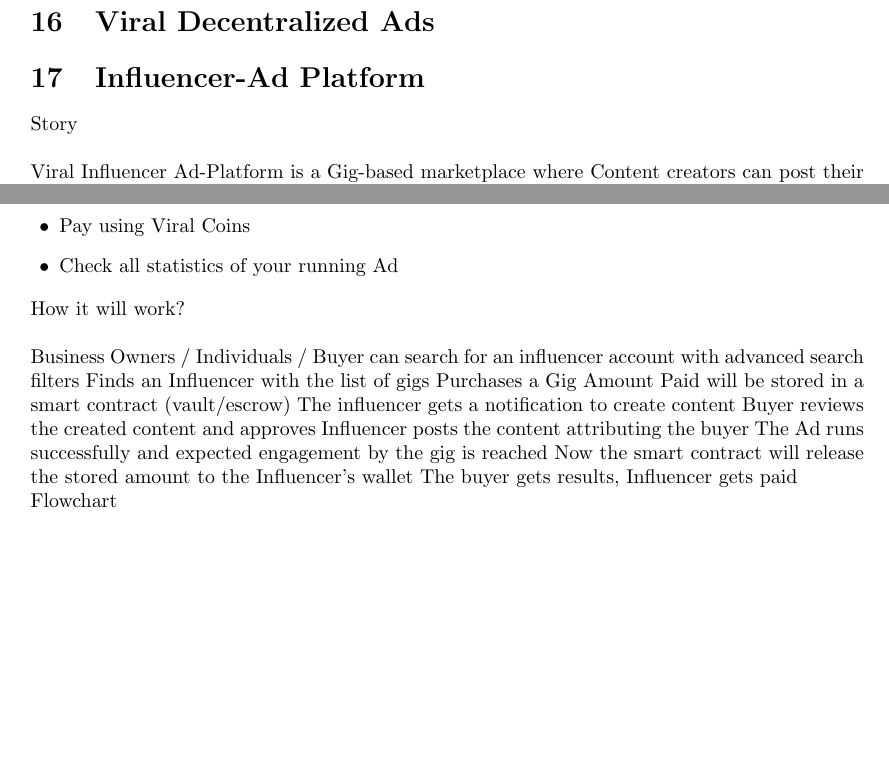
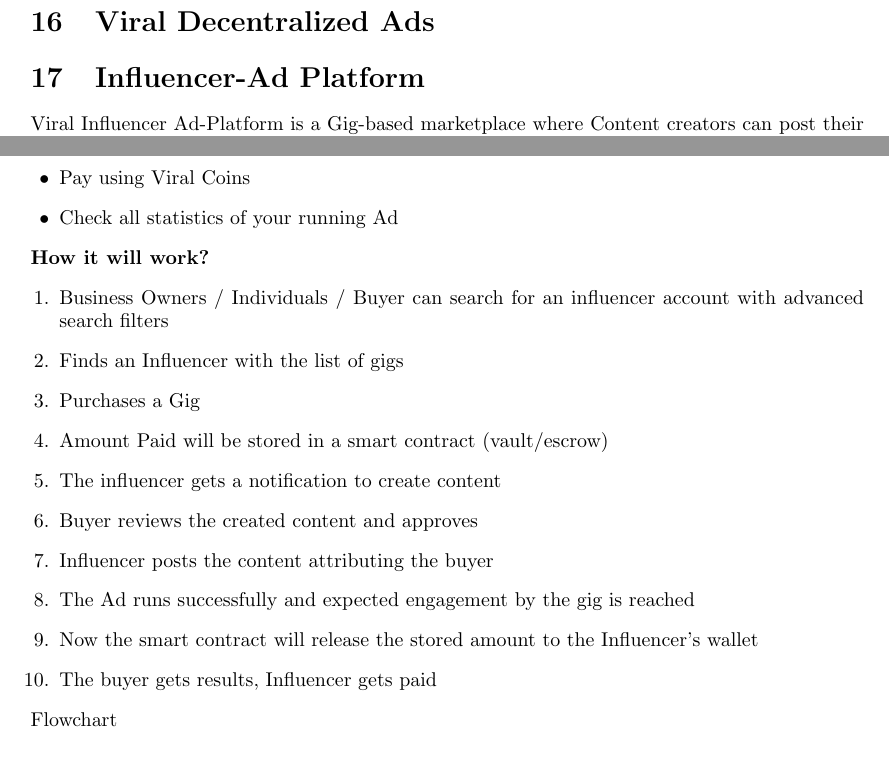
Before and after one commit to viralfoundation/Technical-Whitepaper-LaTeX, a LaTeX paper (Whitepaper.tex): two parts of pages 70 and 71 of 75, joined at a grey line, cut so that both start at the same text, the shorter picture padded with empty space. Compiled offline with pdfLaTeX.

Commit message:
influencer started

```diff
--- a/Whitepaper.tex
+++ b/Whitepaper.tex
@@ -2475,11 +2475,7 @@ Phase 3 - Internal Upgrades\\
 
 \section{Influencer-Ad Platform}
 
-Story\\
-
 Viral Influencer Ad-Platform is a Gig-based marketplace where Content creators can post their ad-gigs under specific categories such as impressions, engagement, link clicks, etc to various businesses where they can purchase with the trust of the blockchain. After the promises of the gig are achieved the payment will be released to the influencers. This effectively reduces the unwanted issues regarding promised results. Viral will be tapping the potential of influencer marketing by running ads through popular content creators. We want to effectively eliminate the excess process of a business to find influencers, contact, fix, transfer amount, etc into a simple user-friendly platform where it can\\
-
-
 \begin{itemize}[leftmargin=+0.2in]
 \item Find Influencers based on Filters
 \item Check all the gigs available
@@ -2488,19 +2484,21 @@ Viral Influencer Ad-Platform is a Gig-based marketplace where Content creators c
 \item Check all statistics of your running Ad
 \end{itemize}
 
-How it will work?\\
-
-
-Business Owners / Individuals / Buyer can search for an influencer account with advanced search filters
-Finds an Influencer with the list of gigs
-Purchases a Gig
-Amount Paid will be stored in a smart contract (vault/escrow)
-The influencer gets a notification to create content
-Buyer reviews the created content and approves
-Influencer posts the content attributing the buyer
-The Ad runs successfully and expected engagement by the gig is reached
-Now the smart contract will release the stored amount to the Influencer’s wallet
-The buyer gets results, Influencer gets paid
+
+\textbf{How it will work?}
+\begin{enumerate}[leftmargin=+0.2in]
+\item Business Owners / Individuals / Buyer can search for an influencer account with advanced search filters
+\item Finds an Influencer with the list of gigs
+\item Purchases a Gig
+\item Amount Paid will be stored in a smart contract (vault/escrow)
+\item The influencer gets a notification to create content
+\item Buyer reviews the created content and approves
+\item Influencer posts the content attributing the buyer
+\item The Ad runs successfully and expected engagement by the gig is reached
+\item Now the smart contract will release the stored amount to the Influencer’s wallet
+\item The buyer gets results, Influencer gets paid
+\end{enumerate}
+
 
 Flowchart\\
 
```
Also changed, not shown: Whitepaper.tex (2 more changed lines), 3 other files.
